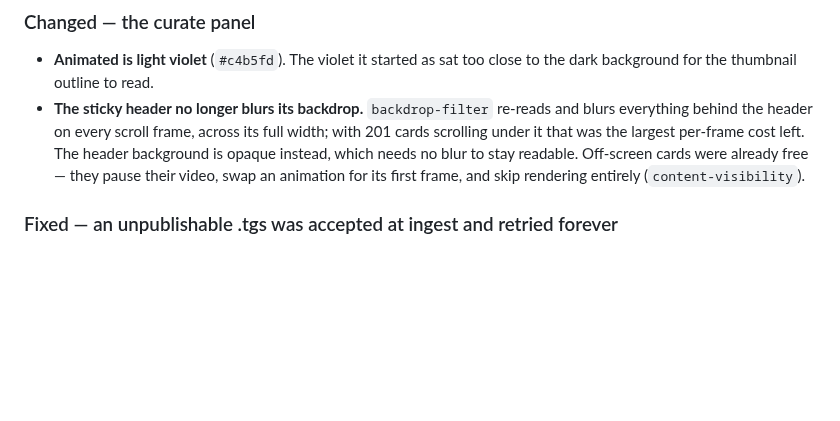
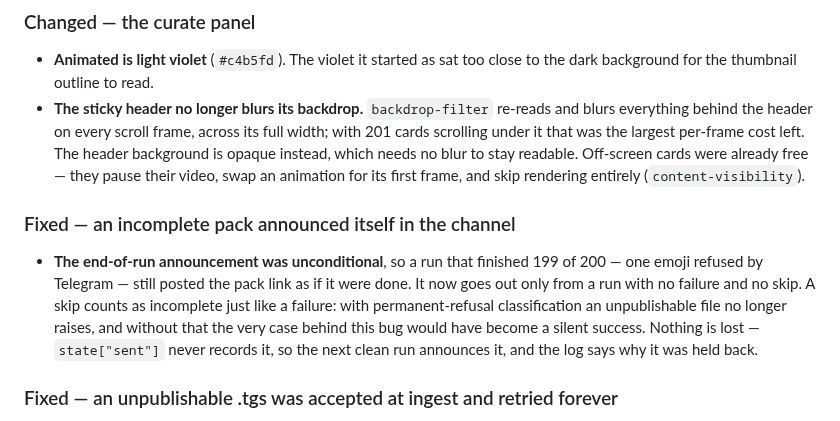
Before and after one commit to KiaroSama/Emoji-Mapper, a Markdown page: CHANGELOG.md, the part around the change. Rendered like a GitHub page; blank space fills up the shorter version.

Commit message:
docs: a pack link is posted only by a run that finished cleanly

```diff
--- a/CHANGELOG.md
+++ b/CHANGELOG.md
@@ -29,6 +29,17 @@ and this project adheres to [Semantic Versioning](https://semver.org/spec/v2.0.0
   readable. Off-screen cards were already free — they pause their video, swap an
   animation for its first frame, and skip rendering entirely
   (`content-visibility`).
+
+### Fixed — an incomplete pack announced itself in the channel
+
+- **The end-of-run announcement was unconditional**, so a run that finished 199
+  of 200 — one emoji refused by Telegram — still posted the pack link as if it
+  were done. It now goes out only from a run with no failure and no skip. A skip
+  counts as incomplete just like a failure: with permanent-refusal
+  classification an unpublishable file no longer raises, and without that the
+  very case behind this bug would have become a silent success. Nothing is lost
+  — `state["sent"]` never records it, so the next clean run announces it, and
+  the log says why it was held back.
 
 ### Fixed — an unpublishable .tgs was accepted at ingest and retried forever
 
```
Also changed, not shown: docs/GUIDE.md (+8 -0 lines).
